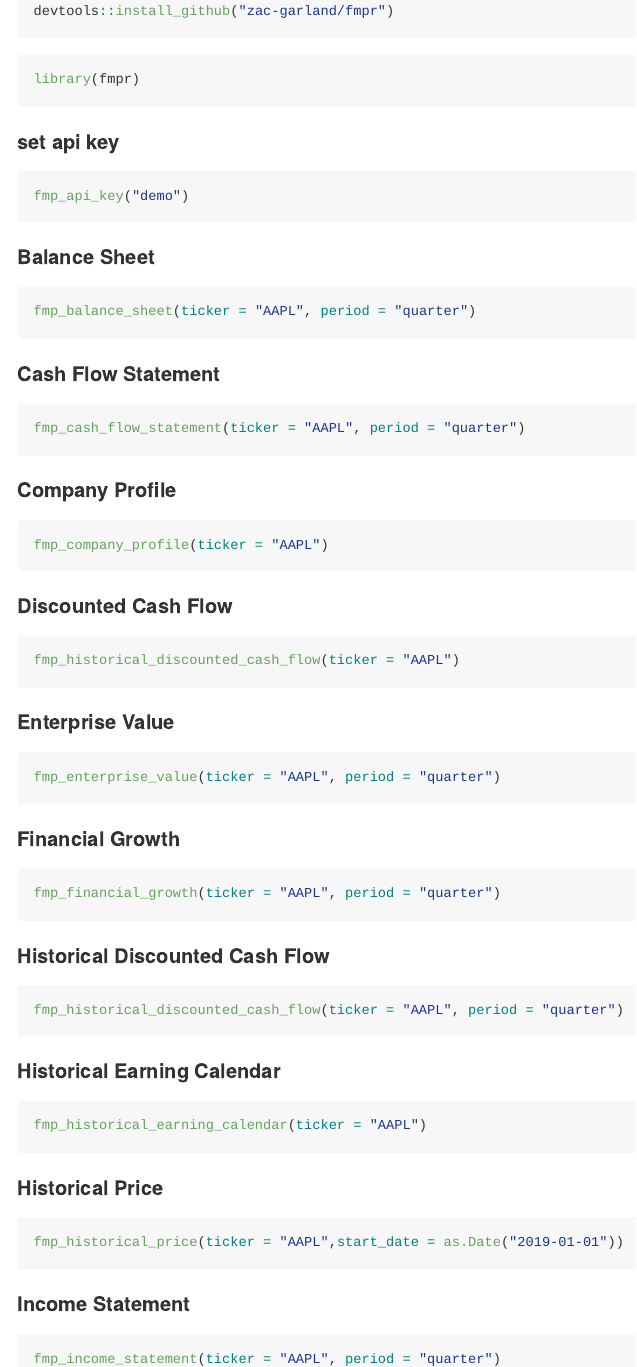
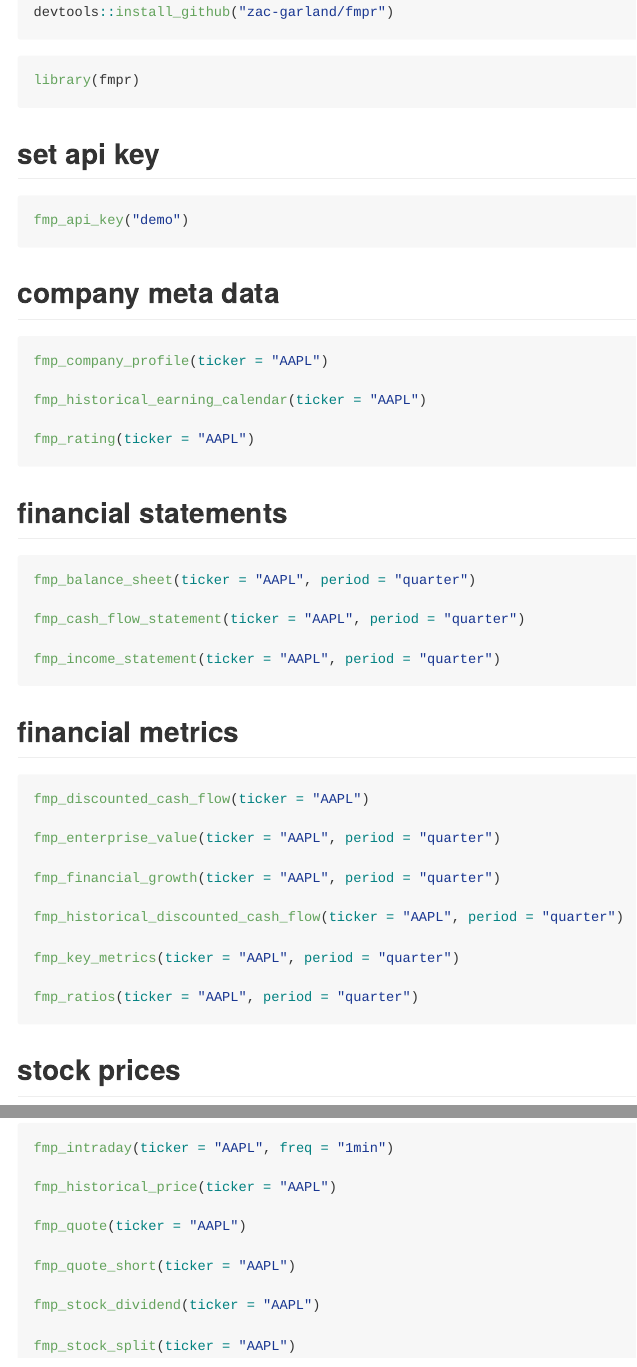
Before and after one commit to zac-garland/fmpr, an R Markdown document (README.Rmd): the page in a window 1100 px wide, from 260 px down before the commit and from 280 px down after it, so that both start at the same text, and a second part further down, joined at a grey line. The pictures show the output file README.md that the author committed with the source, drawn offline in the style of GitHub.

Commit message:
updated readme to reflect new groups

````diff
--- a/README.Rmd
+++ b/README.Rmd
@@ -32,77 +33,54 @@
 ```
 
 
-#### set api key
+## set api key
 
 ```{r, eval=FALSE}
 fmp_api_key("demo")
 ```
 
-#### Balance Sheet
 
 
-```{r, eval=FALSE}
-fmp_balance_sheet(ticker = "AAPL", period = "quarter")
-```
+## company meta data
+```{r}
+fmp_company_profile(ticker = "AAPL")
 
-#### Cash Flow Statement
+fmp_historical_earning_calendar(ticker = "AAPL")
 
+fmp_rating(ticker = "AAPL")
 
-```{r, eval=FALSE}
-fmp_cash_flow_statement(ticker = "AAPL", period = "quarter")
-```
-
-
-#### Company Profile
-
-```{r, eval=FALSE}
-fmp_company_profile(ticker = "AAPL")
-```
-
-#### Discounted Cash Flow
-
-```{r, eval=FALSE}
-fmp_historical_discounted_cash_flow(ticker = "AAPL")
 ```
 
 
 
-#### Enterprise Value
-```{r, eval=FALSE}
+## financial statements
+
+```{r}
+fmp_balance_sheet(ticker = "AAPL", period = "quarter")
+
+fmp_cash_flow_statement(ticker = "AAPL", period = "quarter")
+
+fmp_income_statement(ticker = "AAPL", period = "quarter")
+
+```
+
+## financial metrics
+
+
+```{r}
+fmp_discounted_cash_flow(ticker = "AAPL")
+
 fmp_enterprise_value(ticker = "AAPL", period = "quarter")
+
+fmp_financial_growth(ticker = "AAPL", period = "quarter")
+
+fmp_historical_discounted_cash_flow(ticker = "AAPL", period = "quarter")
+
+fmp_key_metrics(ticker = "AAPL", period = "quarter")
+
+fmp_ratios(ticker = "AAPL", period = "quarter")
+
+
 ```
 
 
-#### Financial Growth
-```{r, eval=FALSE}
-fmp_financial_growth(ticker = "AAPL", period = "quarter")
-```
-
-#### Historical Discounted Cash Flow
-
-```{r, eval=FALSE}
-fmp_historical_discounted_cash_flow(ticker = "AAPL", period = "quarter")
-```
-
-#### Historical Earning Calendar
-
-```{r, eval=FALSE}
-fmp_historical_earning_calendar(ticker = "AAPL")
-```
-
-#### Historical Price
-
-```{r, eval=FALSE}
-fmp_historical_price(ticker = "AAPL",start_date = as.Date("2019-01-01"))
-```
-
-#### Income Statement
-
-```{r, eval=FALSE}
-fmp_income_statement(ticker = "AAPL", period = "quarter")
-```
-
-#### Intraday
-
-```{r, eval=FALSE}
-fmp_intraday(ticker = "AAPL", freq = "1min")
@@ -122,2 +87,3 @@
 
 
+## stock prices
@@ -125,3 +90,13 @@
 
-```{r, eval=FALSE}
-fmp_rating(ticker = "AAPL")
+```{r}
+fmp_intraday(ticker = "AAPL", freq = "1min")
+
+fmp_historical_price(ticker = "AAPL")
+
+fmp_quote(ticker = "AAPL")
+
+fmp_quote_short(ticker = "AAPL")
+
+fmp_stock_dividend(ticker = "AAPL")
+
+fmp_stock_split(ticker = "AAPL")
````
Also changed, not shown: README.md, README.Rmd (41 more changed lines), 1 other file.
